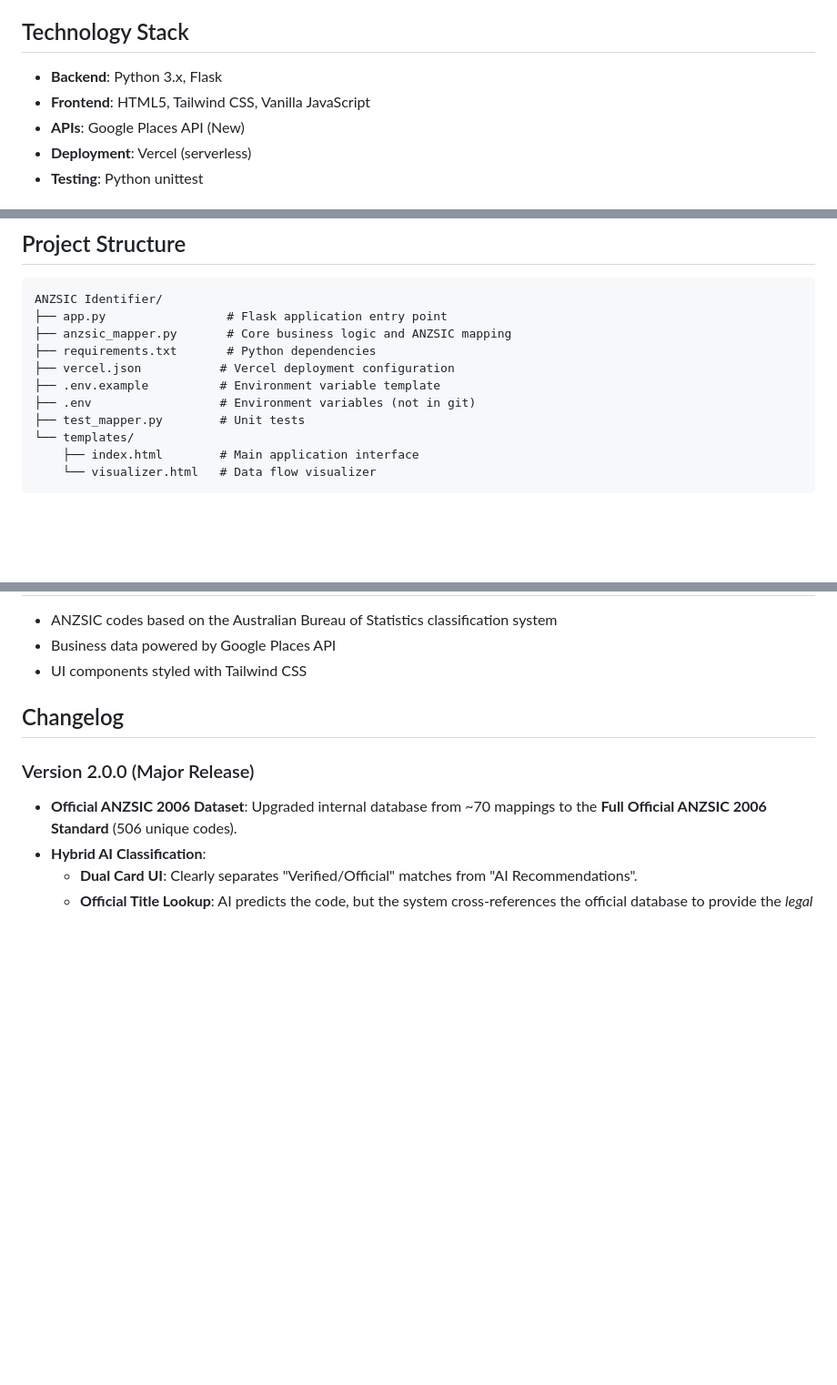
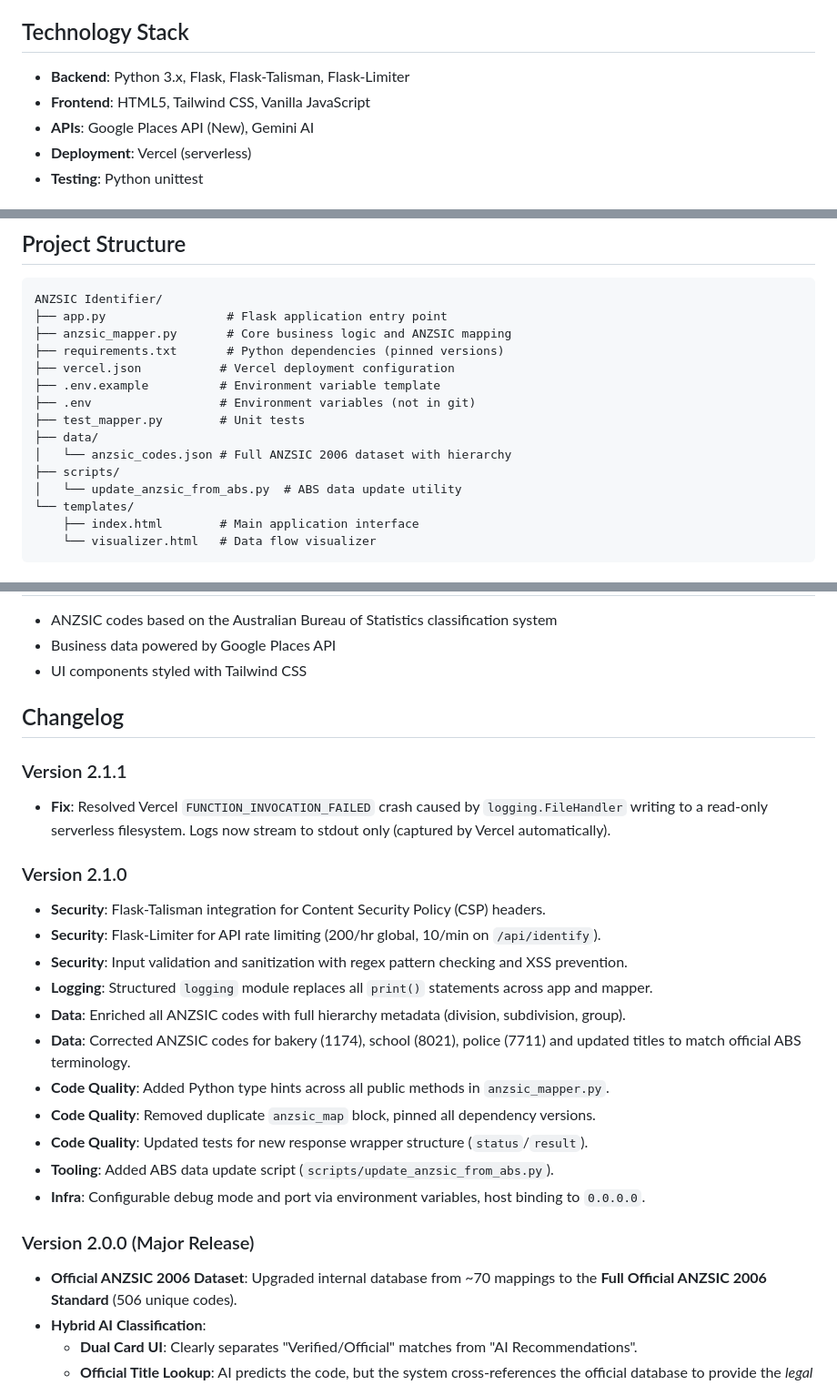
Before and after one commit to FezBox/ANZSIC-Identifier, a Markdown page: README.md, 3 parts joined by grey strips. Shown at 91% size. Rendered like a GitHub page; blank space fills up the shorter version.

Commit message:
docs: Update README changelog with v2.1.0 and v2.1.1 release notes
Added changelog entries for security hardening, structured logging,
enriched ANZSIC data, and the Vercel filesystem crash fix.
Also updated tech stack and project structure sections.

Co-Authored-By: Claude Opus 4.5 <noreply@anthropic.com>

```diff
--- a/README.md
+++ b/README.md
@@ -19,9 +19,9 @@ The application is deployed on Vercel and includes a demo mode for testing witho
 
 ## Technology Stack
 
-- **Backend**: Python 3.x, Flask
+- **Backend**: Python 3.x, Flask, Flask-Talisman, Flask-Limiter
 - **Frontend**: HTML5, Tailwind CSS, Vanilla JavaScript
-- **APIs**: Google Places API (New)
+- **APIs**: Google Places API (New), Gemini AI
 - **Deployment**: Vercel (serverless)
 - **Testing**: Python unittest
 
@@ -175,11 +175,15 @@ The application can be deployed to any platform supporting Python/Flask:
 ANZSIC Identifier/
 ├── app.py                 # Flask application entry point
 ├── anzsic_mapper.py       # Core business logic and ANZSIC mapping
-├── requirements.txt       # Python dependencies
+├── requirements.txt       # Python dependencies (pinned versions)
 ├── vercel.json           # Vercel deployment configuration
 ├── .env.example          # Environment variable template
 ├── .env                  # Environment variables (not in git)
 ├── test_mapper.py        # Unit tests
+├── data/
+│   └── anzsic_codes.json # Full ANZSIC 2006 dataset with hierarchy
+├── scripts/
+│   └── update_anzsic_from_abs.py  # ABS data update utility
 └── templates/
     ├── index.html        # Main application interface
     └── visualizer.html   # Data flow visualizer
@@ -250,6 +254,22 @@ For issues and questions:
 
 ## Changelog
 
+### Version 2.1.1
+- **Fix**: Resolved Vercel `FUNCTION_INVOCATION_FAILED` crash caused by `logging.FileHandler` writing to a read-only serverless filesystem. Logs now stream to stdout only (captured by Vercel automatically).
+
+### Version 2.1.0
+- **Security**: Flask-Talisman integration for Content Security Policy (CSP) headers.
+- **Security**: Flask-Limiter for API rate limiting (200/hr global, 10/min on `/api/identify`).
+- **Security**: Input validation and sanitization with regex pattern checking and XSS prevention.
+- **Logging**: Structured `logging` module replaces all `print()` statements across app and mapper.
+- **Data**: Enriched all ANZSIC codes with full hierarchy metadata (division, subdivision, group).
+- **Data**: Corrected ANZSIC codes for bakery (1174), school (8021), police (7711) and updated titles to match official ABS terminology.
+- **Code Quality**: Added Python type hints across all public methods in `anzsic_mapper.py`.
+- **Code Quality**: Removed duplicate `anzsic_map` block, pinned all dependency versions.
+- **Code Quality**: Updated tests for new response wrapper structure (`status`/`result`).
+- **Tooling**: Added ABS data update script (`scripts/update_anzsic_from_abs.py`).
+- **Infra**: Configurable debug mode and port via environment variables, host binding to `0.0.0.0`.
+
 ### Version 2.0.0 (Major Release)
 - **Official ANZSIC 2006 Dataset**: Upgraded internal database from ~70 mappings to the **Full Official ANZSIC 2006 Standard** (506 unique codes).
 - **Hybrid AI Classification**:
```
